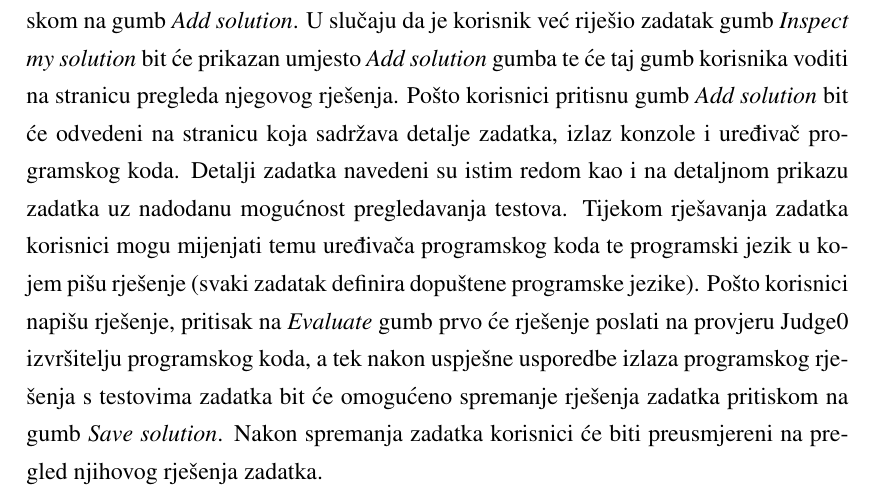
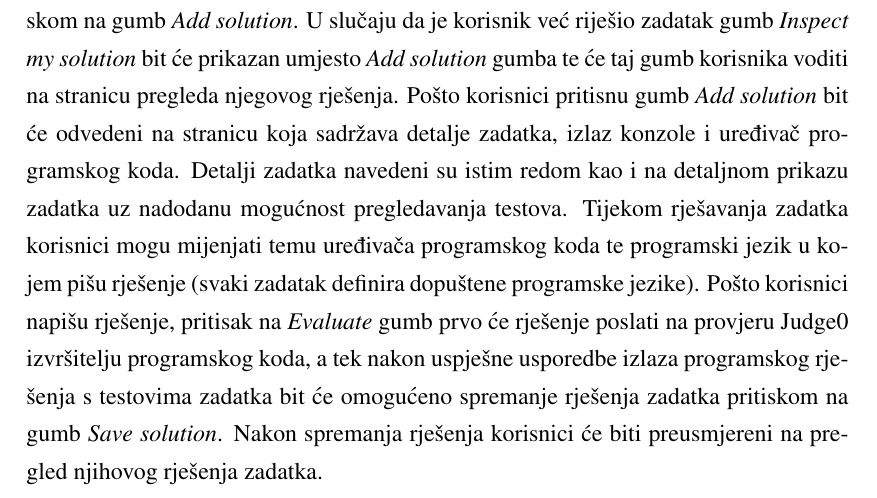
Before and after one commit to NikolaKescec/CodeFlow, a LaTeX thesis (documentation/zavrsni.tex): part of page 51 of 61, cut so that both start at the same text. Compiled offline with pdfLaTeX.

Commit message:
Fixing stupid mistakes.

```diff
--- a/documentation/zavrsni.tex
+++ b/documentation/zavrsni.tex
@@ -694,7 +694,7 @@
 		\end{figure}
 
 		\section{Rješavanje odabranog zadatka}
-		Tijekom detaljnog pregleda zadatka korisnici imaju mogućnost riješiti zadatak pritiskom na gumb \textit{Add solution}. U slučaju da je korisnik već riješio zadatak gumb \textit{Inspect my solution} bit će prikazan umjesto \textit{Add solution} gumba te će taj gumb korisnika voditi na stranicu pregleda njegovog rješenja. Pošto korisnici pritisnu gumb \textit{Add solution} bit će odvedeni na stranicu koja sadržava detalje zadatka, izlaz konzole i uređivač programskog koda. Detalji zadatka navedeni su istim redom kao i na detaljnom prikazu zadatka uz nadodanu mogućnost pregledavanja testova. Tijekom rješavanja zadatka korisnici mogu mijenjati temu uređivača programskog koda te programski jezik u kojem pišu rješenje (svaki zadatak definira dopuštene programske jezike). Pošto korisnici napišu rješenje, pritisak na \textit{Evaluate} gumb prvo će rješenje poslati na provjeru Judge0 izvršitelju programskog koda, a tek nakon uspješne usporedbe izlaza programskog rješenja s testovima zadatka bit će omogućeno spremanje rješenja zadatka pritiskom na gumb \textit{Save solution}. Nakon spremanja zadatka korisnici će biti preusmjereni na pregled njihovog rješenja zadatka.
+		Tijekom detaljnog pregleda zadatka korisnici imaju mogućnost riješiti zadatak pritiskom na gumb \textit{Add solution}. U slučaju da je korisnik već riješio zadatak gumb \textit{Inspect my solution} bit će prikazan umjesto \textit{Add solution} gumba te će taj gumb korisnika voditi na stranicu pregleda njegovog rješenja. Pošto korisnici pritisnu gumb \textit{Add solution} bit će odvedeni na stranicu koja sadržava detalje zadatka, izlaz konzole i uređivač programskog koda. Detalji zadatka navedeni su istim redom kao i na detaljnom prikazu zadatka uz nadodanu mogućnost pregledavanja testova. Tijekom rješavanja zadatka korisnici mogu mijenjati temu uređivača programskog koda te programski jezik u kojem pišu rješenje (svaki zadatak definira dopuštene programske jezike). Pošto korisnici napišu rješenje, pritisak na \textit{Evaluate} gumb prvo će rješenje poslati na provjeru Judge0 izvršitelju programskog koda, a tek nakon uspješne usporedbe izlaza programskog rješenja s testovima zadatka bit će omogućeno spremanje rješenja zadatka pritiskom na gumb \textit{Save solution}. Nakon spremanja rješenja korisnici će biti preusmjereni na pregled njihovog rješenja zadatka.
 		\begin{figure}[H]
 			\centering
 			\includegraphics[width=\linewidth]{pictures/koristenje/DodajRjesenje.png}
```
Also changed, not shown: documentation/zavrsni.tex (2 more changed lines), 2 other files.
